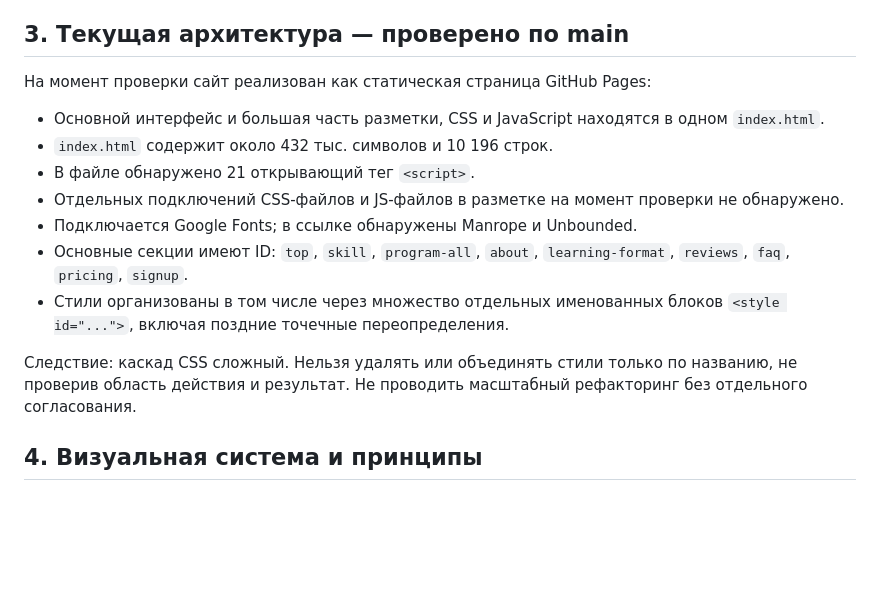
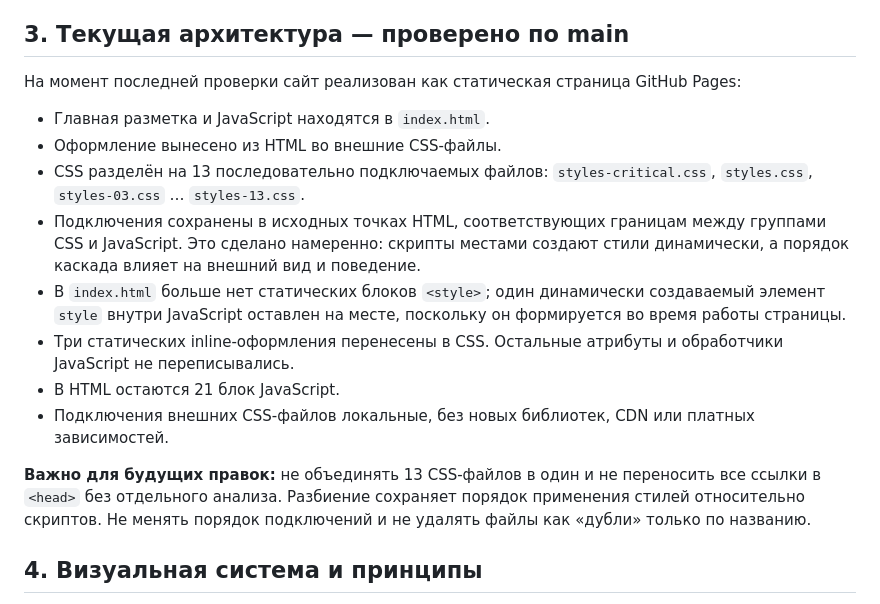
Before and after one commit to Republic-585/mam-ya-sam, a Markdown page: PROJECT_CONTEXT.md, the part around the change. GitHub-like rendering; blank space fills up the shorter version.

Commit message:
Document external CSS architecture in project context

```diff
--- a/PROJECT_CONTEXT.md
+++ b/PROJECT_CONTEXT.md
@@ -26,17 +26,19 @@
 
 ## 3. Текущая архитектура — проверено по main
 
-На момент проверки сайт реализован как статическая страница GitHub Pages:
+На момент последней проверки сайт реализован как статическая страница GitHub Pages:
 
-- Основной интерфейс и большая часть разметки, CSS и JavaScript находятся в одном `index.html`.
-- `index.html` содержит около 432 тыс. символов и 10 196 строк.
-- В файле обнаружено 21 открывающий тег `<script>`.
-- Отдельных подключений CSS-файлов и JS-файлов в разметке на момент проверки не обнаружено.
-- Подключается Google Fonts; в ссылке обнаружены Manrope и Unbounded.
-- Основные секции имеют ID: `top`, `skill`, `program-all`, `about`, `learning-format`, `reviews`, `faq`, `pricing`, `signup`.
-- Стили организованы в том числе через множество отдельных именованных блоков `<style id="...">`, включая поздние точечные переопределения.
+- Главная разметка и JavaScript находятся в `index.html`.
+- Оформление вынесено из HTML во внешние CSS-файлы.
+- CSS разделён на 13 последовательно подключаемых файлов: `styles-critical.css`, `styles.css`, `styles-03.css` … `styles-13.css`.
+- Подключения сохранены в исходных точках HTML, соответствующих границам между группами CSS и JavaScript. Это сделано намеренно: скрипты местами создают стили динамически, а порядок каскада влияет на внешний вид и поведение.
+- В `index.html` больше нет статических блоков `<style>`; один динамически создаваемый элемент `style` внутри JavaScript оставлен на месте, поскольку он формируется во время работы страницы.
+- Три статических inline-оформления перенесены в CSS. Остальные атрибуты и обработчики JavaScript не переписывались.
+- В HTML остаются 21 блок JavaScript.
+- Подключения внешних CSS-файлов локальные, без новых библиотек, CDN или платных зависимостей.
 
-Следствие: каскад CSS сложный. Нельзя удалять или объединять стили только по названию, не проверив область действия и результат. Не проводить масштабный рефакторинг без отдельного согласования.
+**Важно для будущих правок:** не объединять 13 CSS-файлов в один и не переносить все ссылки в `<head>` без отдельного анализа. Разбиение сохраняет порядок применения стилей относительно скриптов. Не менять порядок подключений и не удалять файлы как «дубли» только по названию.
+
 
 ## 4. Визуальная система и принципы
 
```
